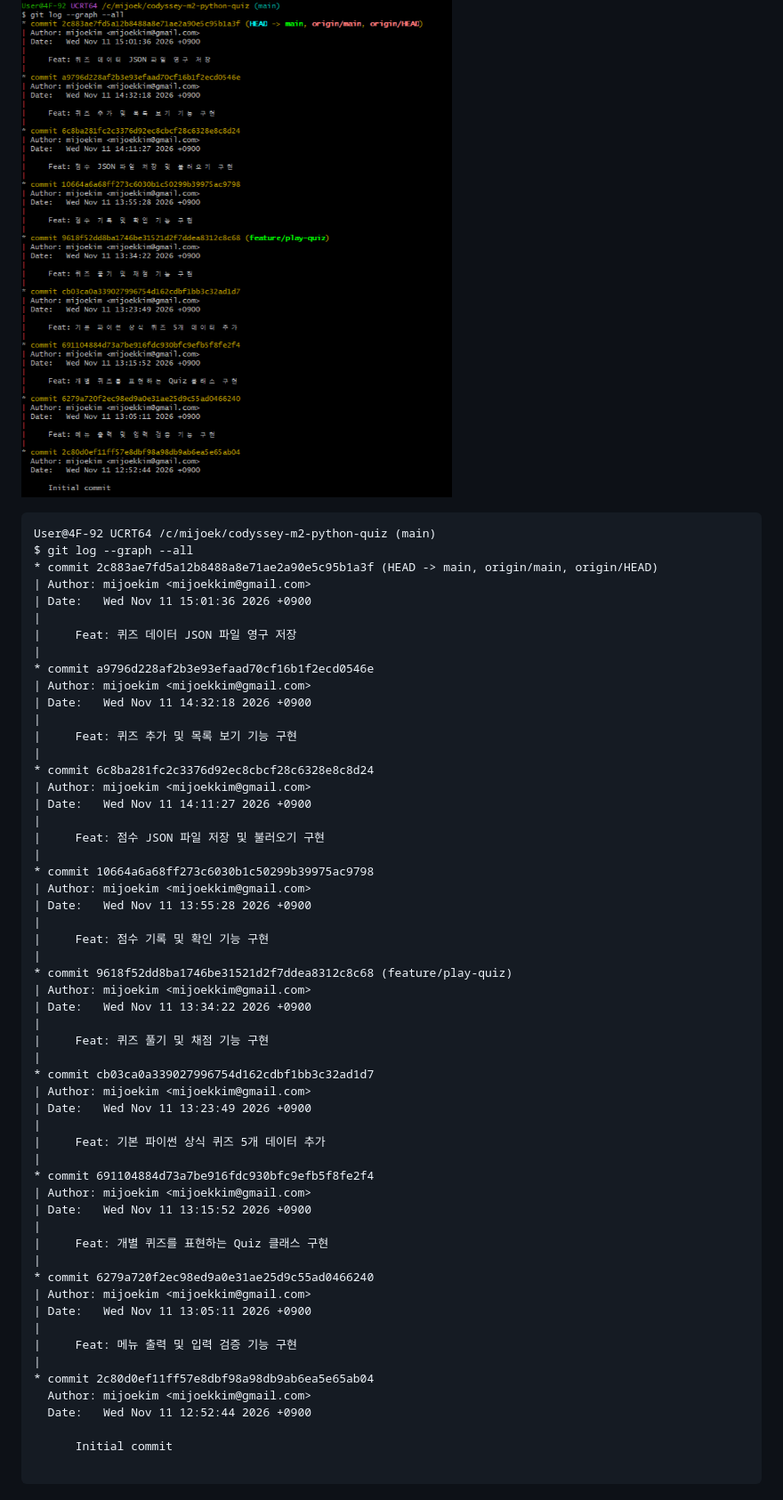
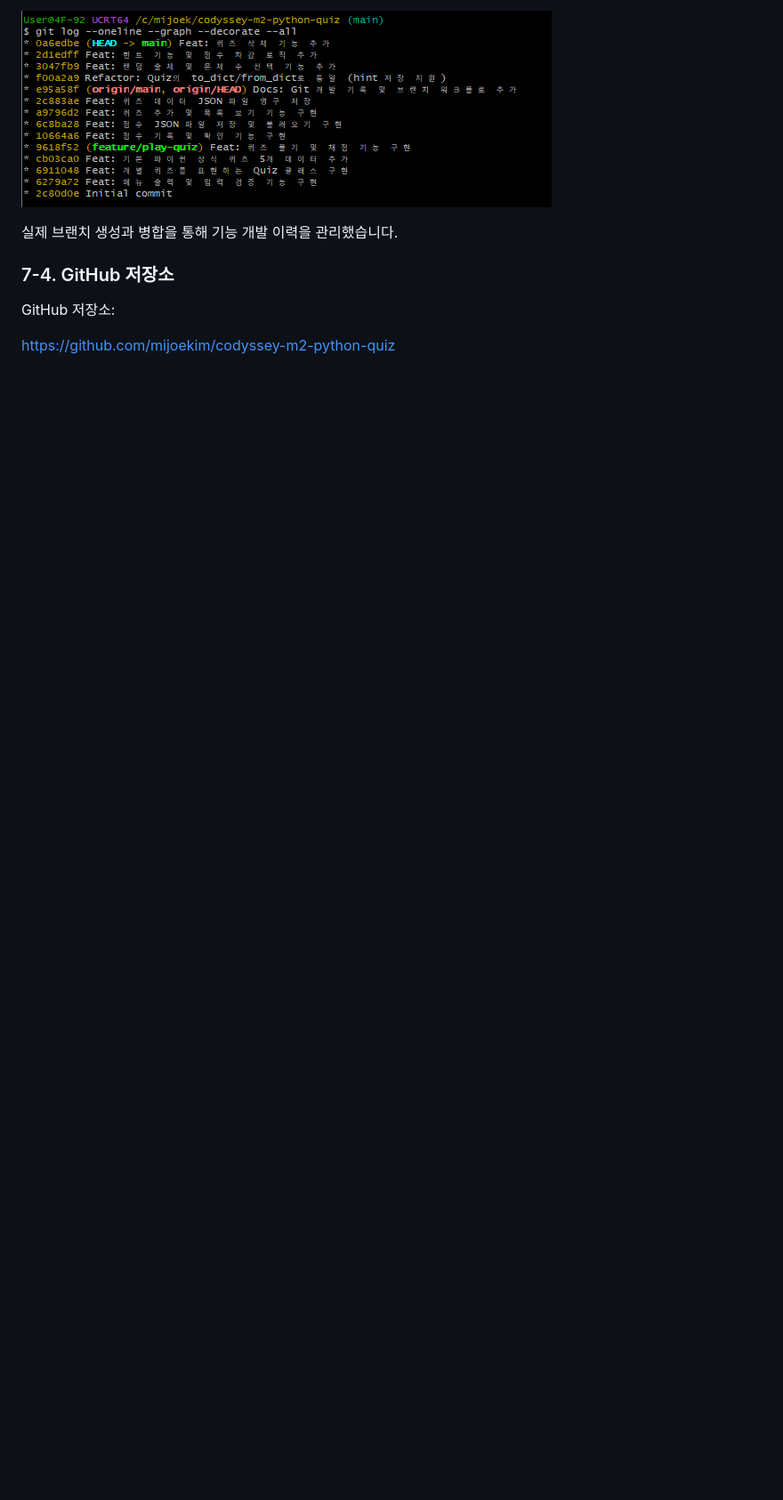
Before and after one commit to mijoekim/codyssey-m2-python-quiz, a Markdown page: README.md, the part around one of its changes. Shown at 89% size. Rendered like a GitHub page; pictures changed too: docs/screenshots/git-log--graph--all.png; blank space fills up the shorter version.

````diff
--- a/README.md
+++ b/README.md
@@ -69,60 +243,12 @@ main
 ![alt text](docs/screenshots/git-log--graph--all.png)
 
-```
-User@4F-92 UCRT64 /c/mijoek/codyssey-m2-python-quiz (main)
-$ git log --graph --all
-* commit 2c883ae7fd5a12b8488a8e71ae2a90e5c95b1a3f (HEAD -> main, origin/main, origin/HEAD)
-| Author: mijoekim <mijoekkim@gmail.com>
-| Date:   Wed Nov 11 15:01:36 2026 +0900
-|
-|     Feat: 퀴즈 데이터 JSON 파일 영구 저장
-|
-* commit a9796d228af2b3e93efaad70cf16b1f2ecd0546e
-| Author: mijoekim <mijoekkim@gmail.com>
-| Date:   Wed Nov 11 14:32:18 2026 +0900
-|
-|     Feat: 퀴즈 추가 및 목록 보기 기능 구현
-|
-* commit 6c8ba281fc2c3376d92ec8cbcf28c6328e8c8d24
-| Author: mijoekim <mijoekkim@gmail.com>
-| Date:   Wed Nov 11 14:11:27 2026 +0900
-|
-|     Feat: 점수 JSON 파일 저장 및 불러오기 구현
-|
-* commit 10664a6a68ff273c6030b1c50299b39975ac9798
-| Author: mijoekim <mijoekkim@gmail.com>
-| Date:   Wed Nov 11 13:55:28 2026 +0900
-|
-|     Feat: 점수 기록 및 확인 기능 구현
-|
-* commit 9618f52dd8ba1746be31521d2f7ddea8312c8c68 (feature/play-quiz)
-| Author: mijoekim <mijoekkim@gmail.com>
-| Date:   Wed Nov 11 13:34:22 2026 +0900
-|
-|     Feat: 퀴즈 풀기 및 채점 기능 구현
-|
-* commit cb03ca0a339027996754d162cdbf1bb3c32ad1d7
-| Author: mijoekim <mijoekkim@gmail.com>
-| Date:   Wed Nov 11 13:23:49 2026 +0900
-|
-|     Feat: 기본 파이썬 상식 퀴즈 5개 데이터 추가
-|
-* commit 691104884d73a7be916fdc930bfc9efb5f8fe2f4
-| Author: mijoekim <mijoekkim@gmail.com>
-| Date:   Wed Nov 11 13:15:52 2026 +0900
-|
-|     Feat: 개별 퀴즈를 표현하는 Quiz 클래스 구현
-|
-* commit 6279a720f2ec98ed9a0e31ae25d9c55ad0466240
-| Author: mijoekim <mijoekkim@gmail.com>
-| Date:   Wed Nov 11 13:05:11 2026 +0900
-|
-|     Feat: 메뉴 출력 및 입력 검증 기능 구현
-|
-* commit 2c80d0ef11ff57e8dbf98a98db9ab6ea5e65ab04
-  Author: mijoekim <mijoekkim@gmail.com>
-  Date:   Wed Nov 11 12:52:44 2026 +0900
 
-      Initial commit
+실제 브랜치 생성과 병합을 통해 기능 개발 이력을 관리했습니다.
 
-```
+
+
+### 7-4. GitHub 저장소
+
+GitHub 저장소:
+
+https://github.com/mijoekim/codyssey-m2-python-quiz
````
Also changed, not shown: other parts of README.md (+221 -47 lines), docs/screenshots/git-branch-a.png (added), docs/screenshots/git-log-oneline.png, docs/screenshots/git-rev-list.png (added).
